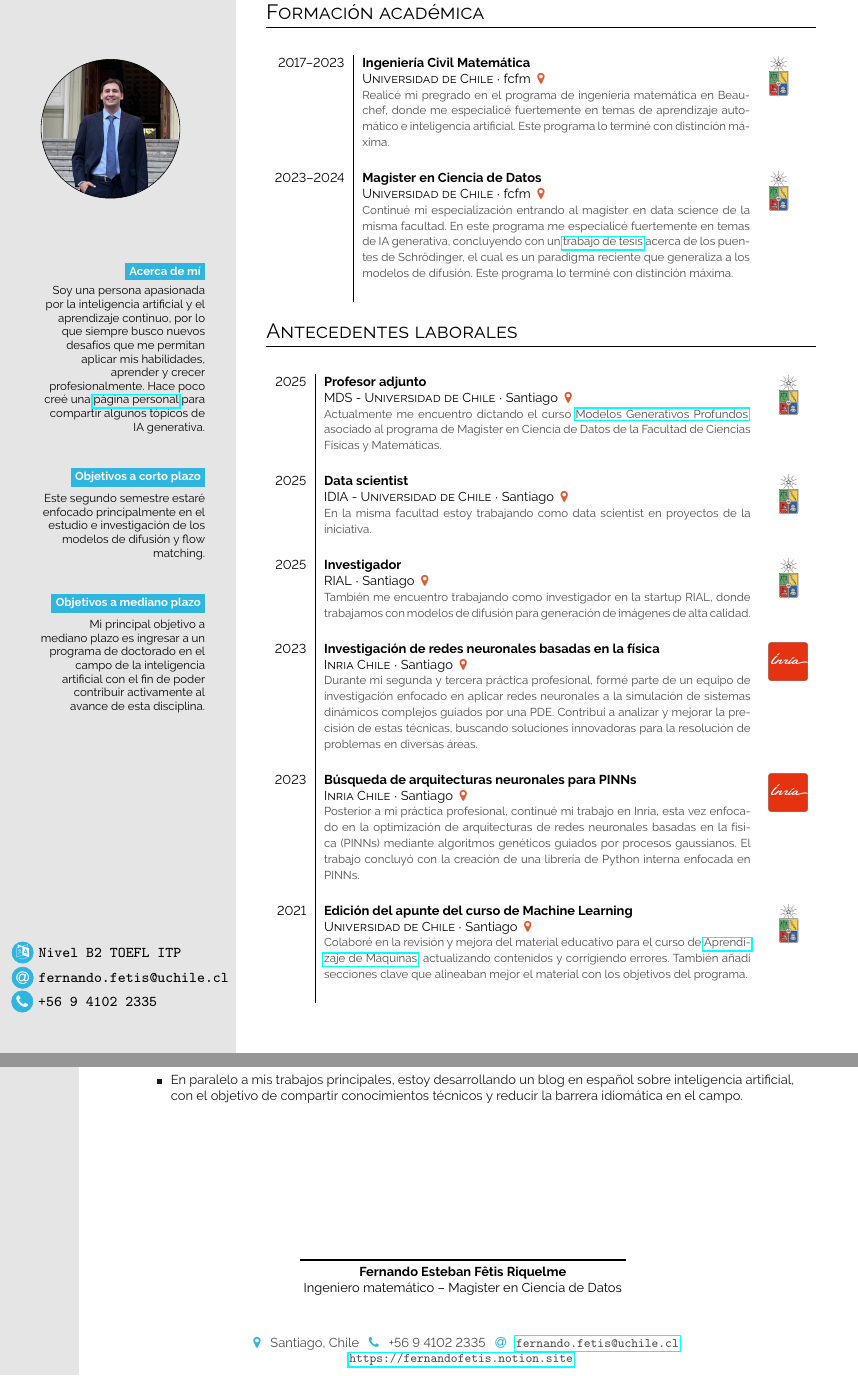
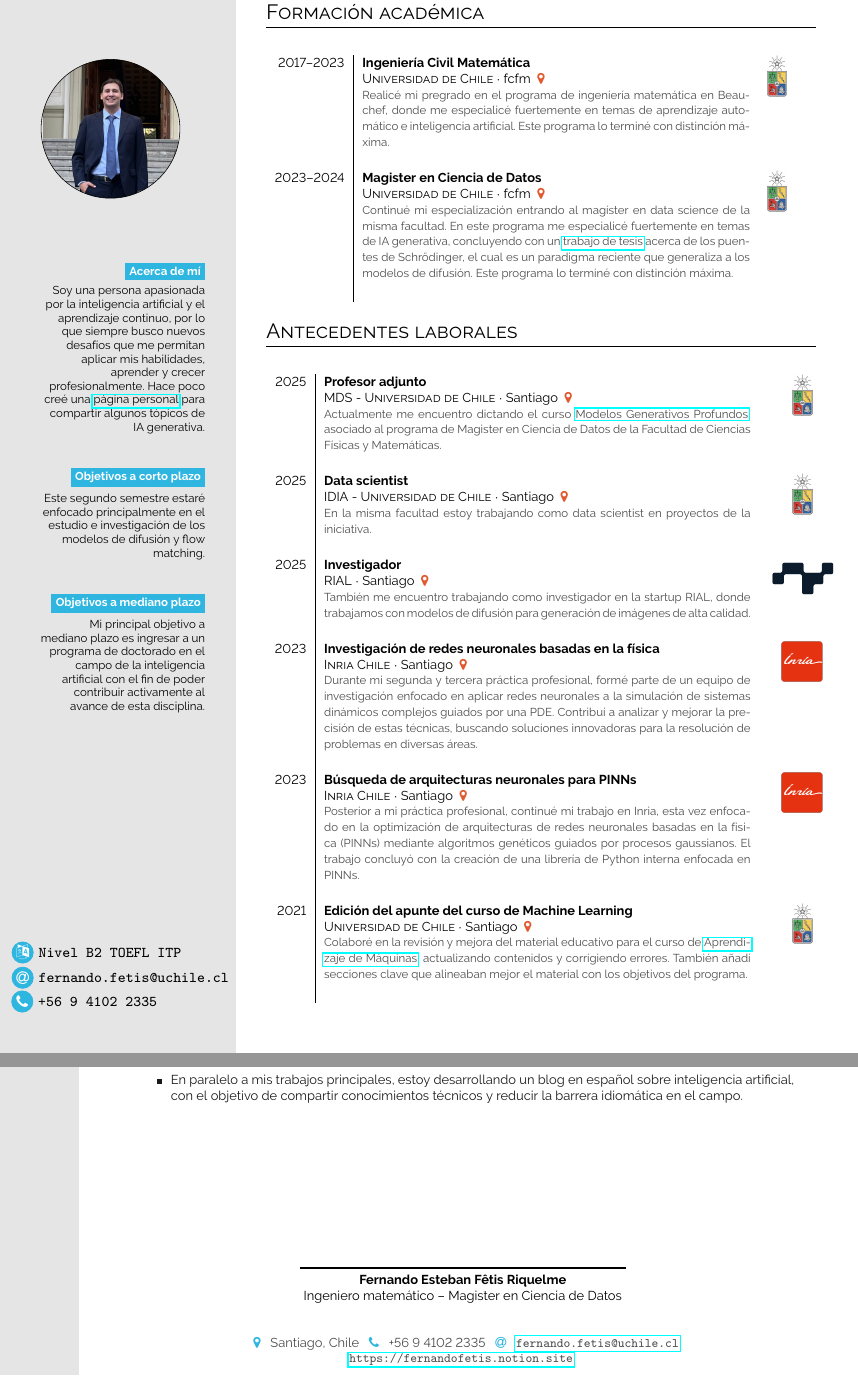
Before and after one commit to fernando-fetis/CV, a LaTeX CV (tex/cv.tex): two parts of pages 1 and 2 of 2, joined at a grey line, cut so that both start at the same text. Compiled offline with pdfLaTeX.

Commit message:
update 25-1

```diff
--- a/tex/cv.tex
+++ b/tex/cv.tex
@@ -68,7 +68,7 @@ Mi principal objetivo a mediano plazo es ingresar a un programa de doctorado en
 
     \cvevent{2025}{Data scientist}{IDIA - Universidad de Chile}{Santiago \color{cvred}}{En la misma facultad estoy trabajando como data scientist en proyectos de la iniciativa.}{uchile.png} \\
 
-    \cvevent{2025}{Investigador}{RIAL}{Santiago \color{cvred}}{También me encuentro trabajando como investigador en la startup RIAL, donde trabajamos con modelos de difusión para generación de imágenes de alta calidad.}{uchile.png} \\
+    \cvevent{2025}{Investigador}{RIAL}{Santiago \color{cvred}}{También me encuentro trabajando como investigador en la startup RIAL, donde trabajamos con modelos de difusión para generación de imágenes de alta calidad.}{rial.png} \\
 
     \cvevent{2023}{Investigación de redes neuronales basadas en la física}{Inria Chile}{Santiago \color{cvred}}{Durante mi segunda y tercera práctica profesional, formé parte de un equipo de investigación enfocado en aplicar redes neuronales a la simulación de sistemas dinámicos complejos guiados por una PDE. Contribuí a analizar y mejorar la precisión de estas técnicas, buscando soluciones innovadoras para la resolución de problemas en diversas áreas.}{inria.png}\\
 
@@ -151,7 +151,7 @@ $ $
     \textbf{Fernando Esteban Fêtis Riquelme}\\ Ingeniero matemático -- Magister en Ciencia de Datos
 \end{minipage}
 
-\vspace{1cm}
+\vspace{0.8cm}
 
 \begin{minipage}[t]{12cm}
     \center
```
Also changed, not shown: CV.pdf, tex/images/inria.png, tex/images/rial.png (added), tex/images/uchile.png.
